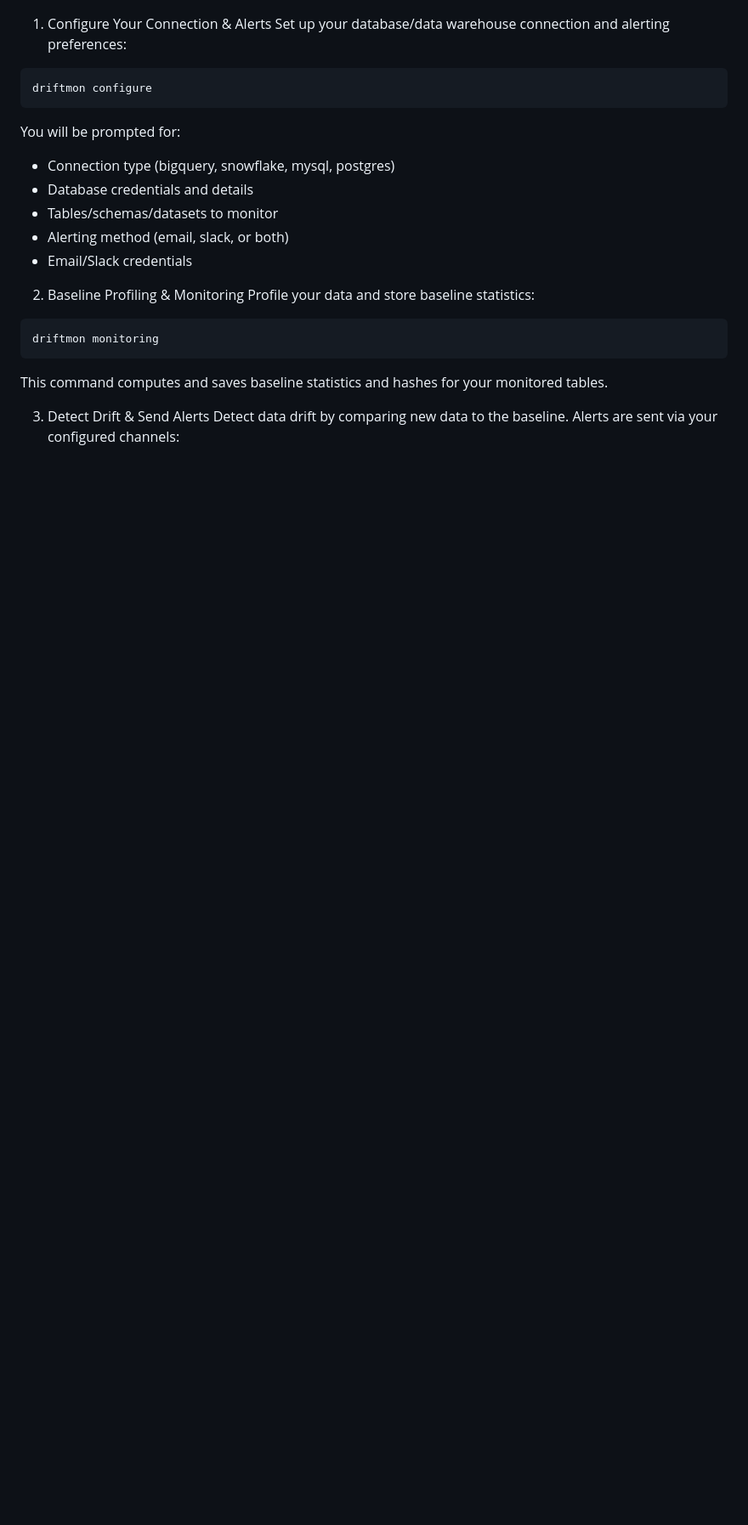
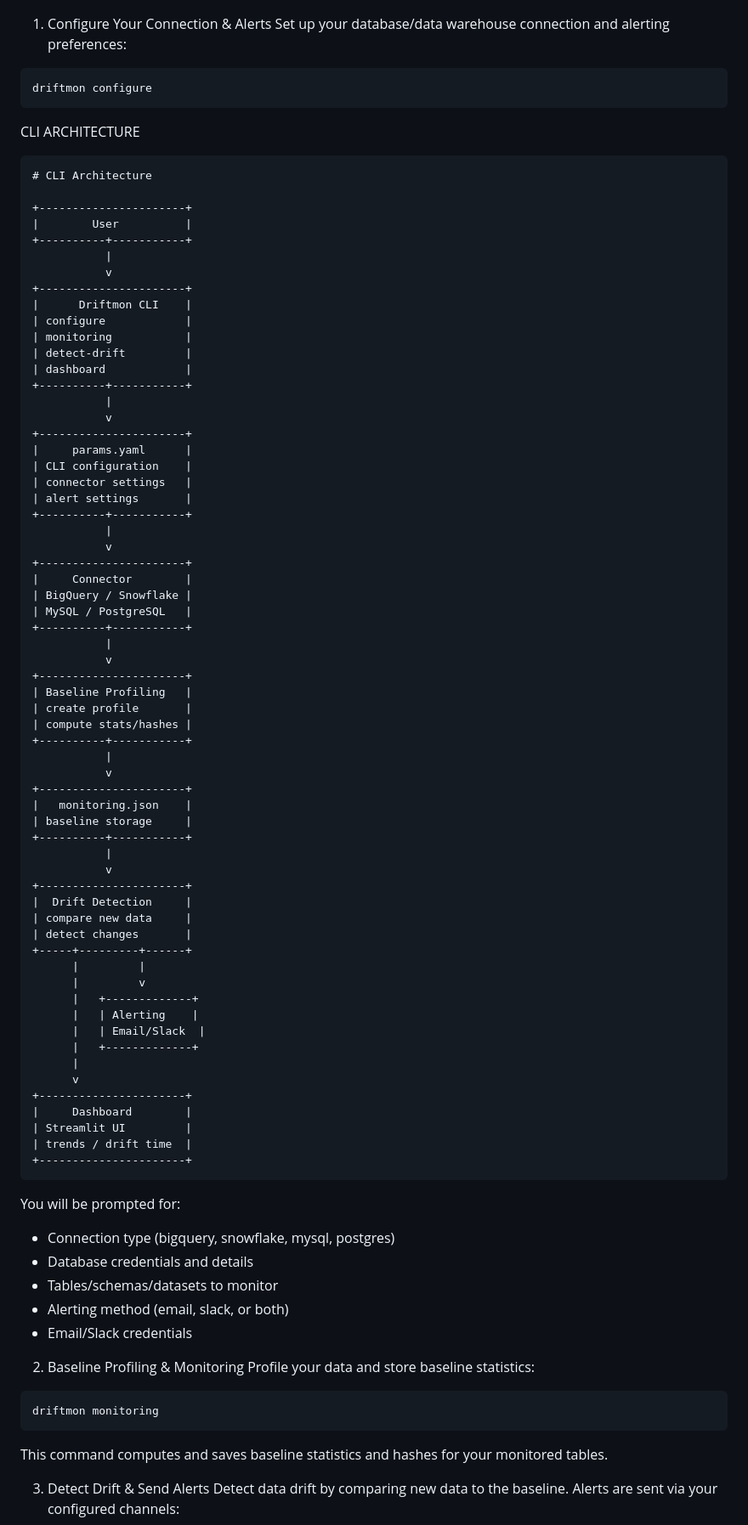
Before and after one commit to Human-Gechi/data_drift_detector, a Markdown page: README.md, the part around one of its changes. Shown at 85% size. GitHub-like rendering; blank space fills up the shorter version.

Commit message:
Package/ cli architecture

````diff
--- a/README.md
+++ b/README.md
@@ -51,6 +99,71 @@ To initialize dashbaord without entering interactive CLI, call **driftmon-dashbo
 Set up your database/data warehouse connection and alerting preferences:
 ```bash
 driftmon configure
+```
+CLI ARCHITECTURE
+```
+# CLI Architecture
+
++----------------------+
+|        User          |
++----------+-----------+
+           |
+           v
++----------------------+
+|      Driftmon CLI    |
+| configure            |
+| monitoring           |
+| detect-drift         |
+| dashboard            |
++----------+-----------+
+           |
+           v
++----------------------+
+|     params.yaml      |
+| CLI configuration    |
+| connector settings   |
+| alert settings       |
++----------+-----------+
+           |
+           v
++----------------------+
+|     Connector        |
+| BigQuery / Snowflake |
+| MySQL / PostgreSQL   |
++----------+-----------+
+           |
+           v
++----------------------+
+| Baseline Profiling   |
+| create profile       |
+| compute stats/hashes |
++----------+-----------+
+           |
+           v
++----------------------+
+|   monitoring.json    |
+| baseline storage     |
++----------+-----------+
+           |
+           v
++----------------------+
+|  Drift Detection     |
+| compare new data     |
+| detect changes       |
++-----+---------+------+
+      |         |
+      |         v
+      |   +-------------+
+      |   | Alerting    |
+      |   | Email/Slack  |
+      |   +-------------+
+      |
+      v
++----------------------+
+|     Dashboard        |
+| Streamlit UI         |
+| trends / drift time  |
++----------------------+
 ```
 You will be prompted for:
 
````
Also changed, not shown: other parts of README.md (+48 -0 lines).
